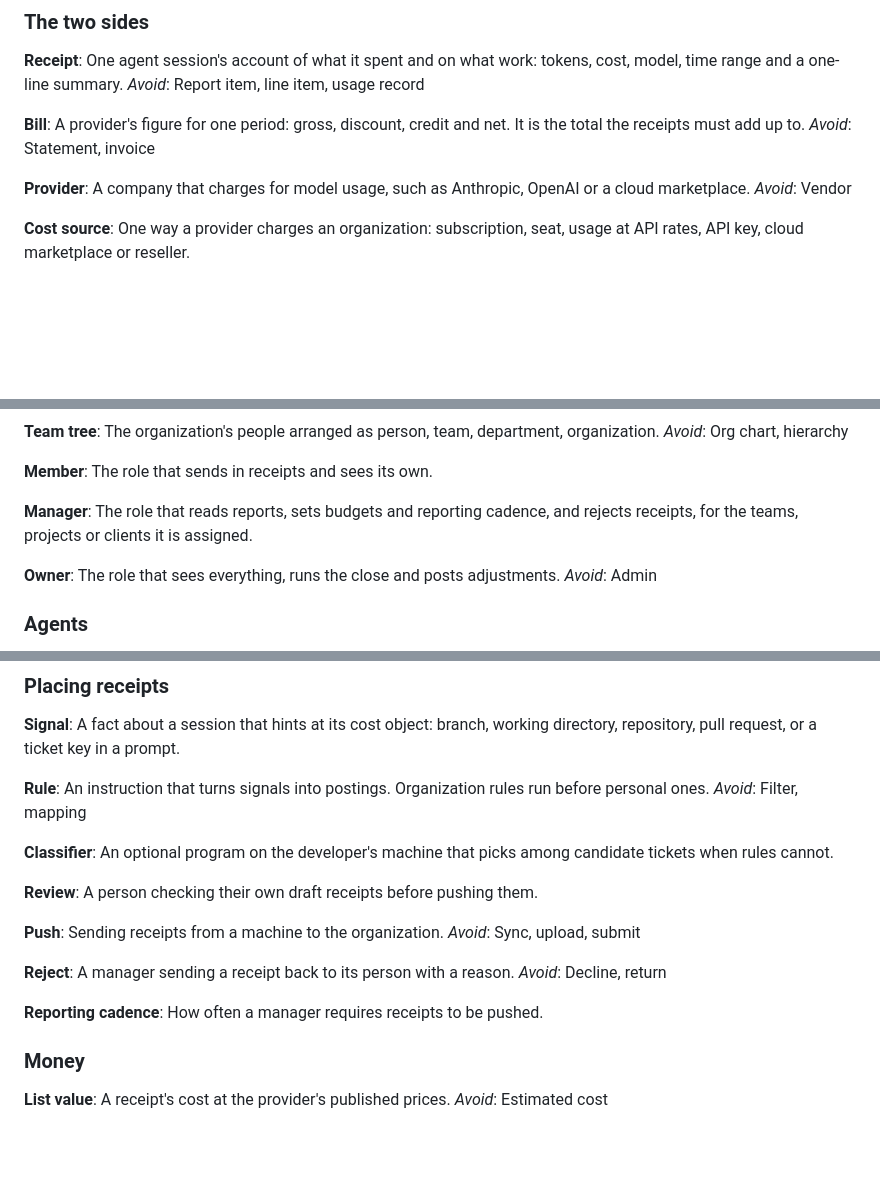
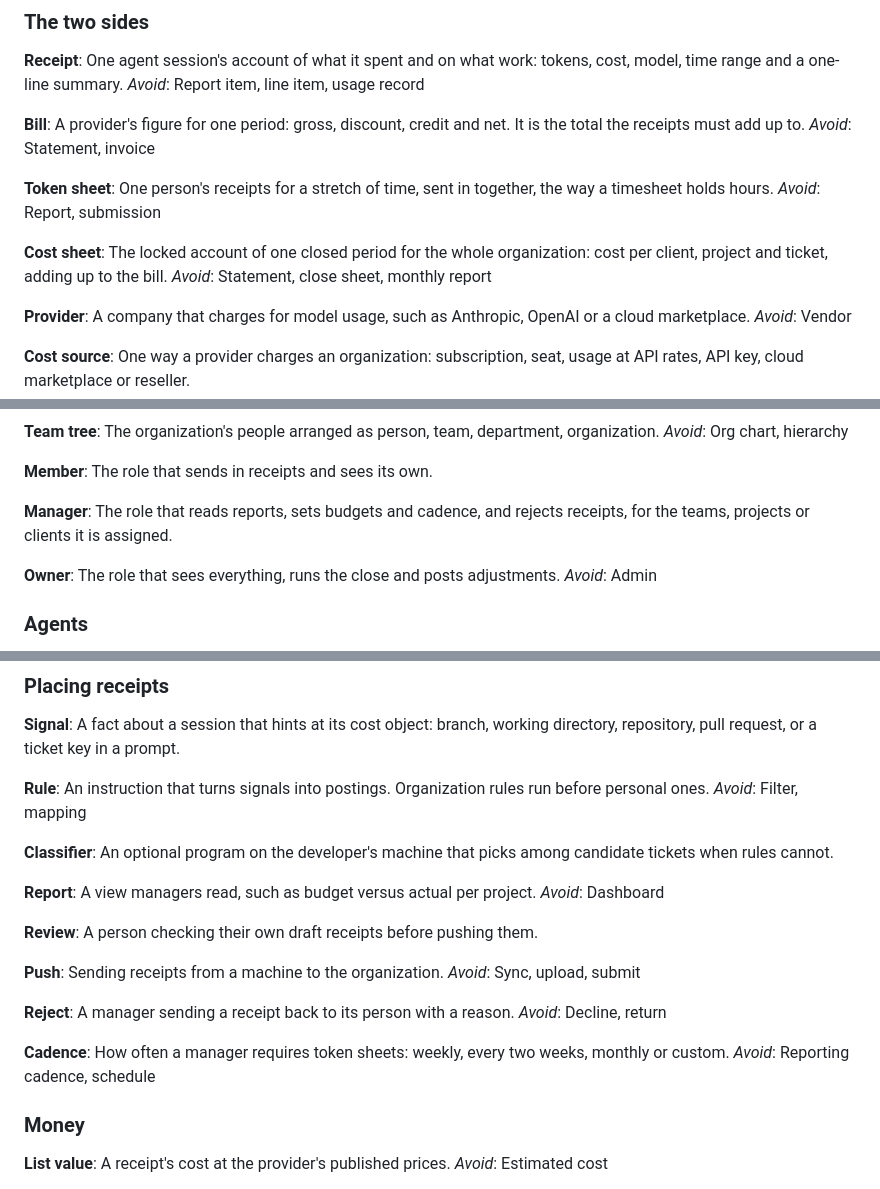
Before and after one commit to jancbeck/tokencontroller, a Markdown page: GLOSSARY.md, 3 parts joined by grey strips. GitHub-like rendering; blank space fills up the shorter version.

Commit message:
Glossary: token sheet and cost sheet

```diff
--- a/GLOSSARY.md
+++ b/GLOSSARY.md
@@ -13,6 +13,14 @@ _Avoid_: Report item, line item, usage record
 **Bill**:
 A provider's figure for one period: gross, discount, credit and net. It is the total the receipts must add up to.
 _Avoid_: Statement, invoice
+
+**Token sheet**:
+One person's receipts for a stretch of time, sent in together, the way a timesheet holds hours.
+_Avoid_: Report, submission
+
+**Cost sheet**:
+The locked account of one closed period for the whole organization: cost per client, project and ticket, adding up to the bill.
+_Avoid_: Statement, close sheet, monthly report
 
 **Provider**:
 A company that charges for model usage, such as Anthropic, OpenAI or a cloud marketplace.
@@ -99,7 +107,7 @@ _Avoid_: Org chart, hierarchy
 The role that sends in receipts and sees its own.
 
 **Manager**:
-The role that reads reports, sets budgets and reporting cadence, and rejects receipts, for the teams, projects or clients it is assigned.
+The role that reads reports, sets budgets and cadence, and rejects receipts, for the teams, projects or clients it is assigned.
 
 **Owner**:
 The role that sees everything, runs the close and posts adjustments.
@@ -149,6 +157,10 @@ _Avoid_: Filter, mapping
 **Classifier**:
 An optional program on the developer's machine that picks among candidate tickets when rules cannot.
 
+**Report**:
+A view managers read, such as budget versus actual per project.
+_Avoid_: Dashboard
+
 **Review**:
 A person checking their own draft receipts before pushing them.
 
@@ -160,8 +172,9 @@ _Avoid_: Sync, upload, submit
 A manager sending a receipt back to its person with a reason.
 _Avoid_: Decline, return
 
-**Reporting cadence**:
-How often a manager requires receipts to be pushed.
+**Cadence**:
+How often a manager requires token sheets: weekly, every two weeks, monthly or custom.
+_Avoid_: Reporting cadence, schedule
 
 ### Money
 
```
Also changed, not shown: other parts of GLOSSARY.md (+1 -3 lines).
